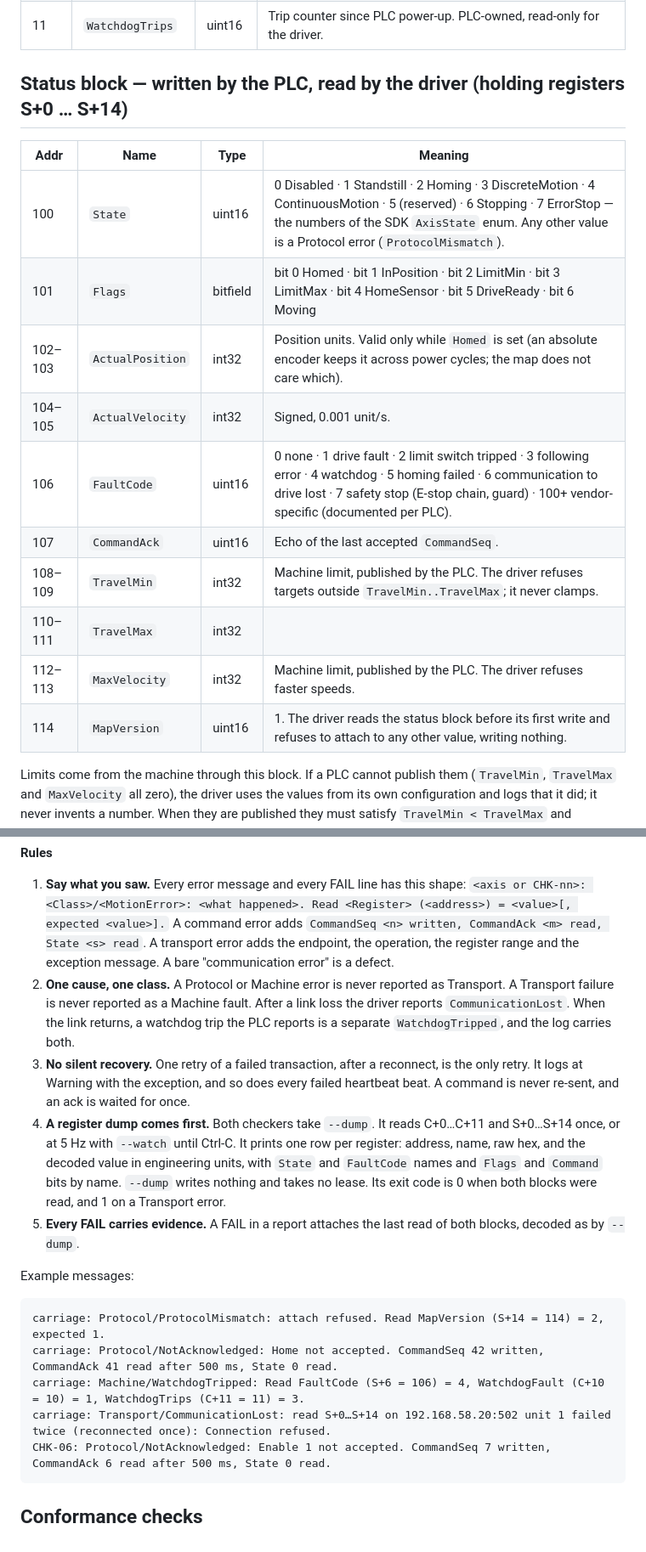
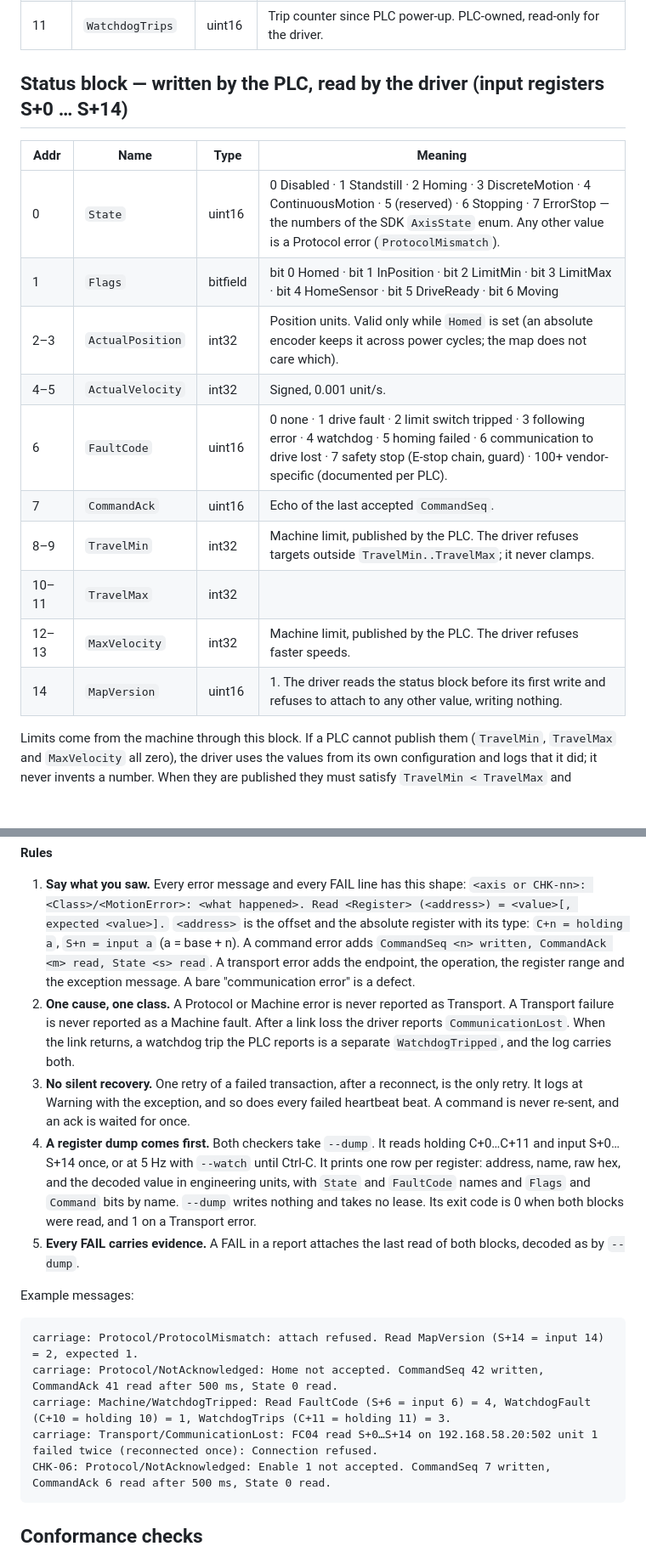
Before and after one commit to modelingevolution/generic-axis, a Markdown page: docs/protocol.md, 2 parts joined by grey strips. Shown at 85% size. GitHub-like rendering; blank space fills up the shorter version.

````diff
--- a/docs/protocol.md
+++ b/docs/protocol.md
@@ -37,20 +37,20 @@ FR-11 dead-commander watchdog) and epic-065 feature-007 (Pamet track directly fr
 | 10 | `WatchdogFault` | uint16 | 0 healthy; 1 = the PLC tripped the watchdog. **Cleared only by the driver writing 0.** Written by the PLC on trip. |
 | 11 | `WatchdogTrips` | uint16 | Trip counter since PLC power-up. PLC-owned, read-only for the driver. |
 
-## Status block — written by the PLC, read by the driver (holding registers S+0 … S+14)
+## Status block — written by the PLC, read by the driver (input registers S+0 … S+14)
 
 | Addr | Name | Type | Meaning |
 |---|---|---|---|
-| 100 | `State` | uint16 | 0 Disabled · 1 Standstill · 2 Homing · 3 DiscreteMotion · 4 ContinuousMotion · 5 (reserved) · 6 Stopping · 7 ErrorStop — the numbers of the SDK `AxisState` enum. Any other value is a Protocol error (`ProtocolMismatch`). |
-| 101 | `Flags` | bitfield | bit 0 Homed · bit 1 InPosition · bit 2 LimitMin · bit 3 LimitMax · bit 4 HomeSensor · bit 5 DriveReady · bit 6 Moving |
-| 102–103 | `ActualPosition` | int32 | Position units. Valid only while `Homed` is set (an absolute encoder keeps it across power cycles; the map does not care which). |
-| 104–105 | `ActualVelocity` | int32 | Signed, 0.001 unit/s. |
-| 106 | `FaultCode` | uint16 | 0 none · 1 drive fault · 2 limit switch tripped · 3 following error · 4 watchdog · 5 homing failed · 6 communication to drive lost · 7 safety stop (E-stop chain, guard) · 100+ vendor-specific (documented per PLC). |
-| 107 | `CommandAck` | uint16 | Echo of the last accepted `CommandSeq`. |
-| 108–109 | `TravelMin` | int32 | Machine limit, published by the PLC. The driver refuses targets outside `TravelMin..TravelMax`; it never clamps. |
-| 110–111 | `TravelMax` | int32 | |
-| 112–113 | `MaxVelocity` | int32 | Machine limit, published by the PLC. The driver refuses faster speeds. |
-| 114 | `MapVersion` | uint16 | 1. The driver reads the status block before its first write and refuses to attach to any other value, writing nothing. |
+| 0 | `State` | uint16 | 0 Disabled · 1 Standstill · 2 Homing · 3 DiscreteMotion · 4 ContinuousMotion · 5 (reserved) · 6 Stopping · 7 ErrorStop — the numbers of the SDK `AxisState` enum. Any other value is a Protocol error (`ProtocolMismatch`). |
+| 1 | `Flags` | bitfield | bit 0 Homed · bit 1 InPosition · bit 2 LimitMin · bit 3 LimitMax · bit 4 HomeSensor · bit 5 DriveReady · bit 6 Moving |
+| 2–3 | `ActualPosition` | int32 | Position units. Valid only while `Homed` is set (an absolute encoder keeps it across power cycles; the map does not care which). |
+| 4–5 | `ActualVelocity` | int32 | Signed, 0.001 unit/s. |
+| 6 | `FaultCode` | uint16 | 0 none · 1 drive fault · 2 limit switch tripped · 3 following error · 4 watchdog · 5 homing failed · 6 communication to drive lost · 7 safety stop (E-stop chain, guard) · 100+ vendor-specific (documented per PLC). |
+| 7 | `CommandAck` | uint16 | Echo of the last accepted `CommandSeq`. |
+| 8–9 | `TravelMin` | int32 | Machine limit, published by the PLC. The driver refuses targets outside `TravelMin..TravelMax`; it never clamps. |
+| 10–11 | `TravelMax` | int32 | |
+| 12–13 | `MaxVelocity` | int32 | Machine limit, published by the PLC. The driver refuses faster speeds. |
+| 14 | `MapVersion` | uint16 | 1. The driver reads the status block before its first write and refuses to attach to any other value, writing nothing. |
 
 Limits come from the machine through this block. If a PLC cannot publish them (`TravelMin`, `TravelMax` and
 `MaxVelocity` all zero), the driver uses the values from its own configuration and logs that it did; it never
@@ -168,6 +170,7 @@ table names its class.
 
 1. **Say what you saw.** Every error message and every FAIL line has this shape:
    `<axis or CHK-nn>: <Class>/<MotionError>: <what happened>. Read <Register> (<address>) = <value>[, expected <value>].`
+   `<address>` is the offset and the absolute register with its type: `C+n = holding a`, `S+n = input a` (a = base + n).
    A command error adds `CommandSeq <n> written, CommandAck <m> read, State <s> read`. A transport error adds the
    endpoint, the operation, the register range and the exception message. A bare "communication error" is a defect.
 2. **One cause, one class.** A Protocol or Machine error is never reported as Transport. A Transport failure is never
@@ -176,7 +179,7 @@ table names its class.
 3. **No silent recovery.** One retry of a failed transaction, after a reconnect, is the only retry. It logs at Warning
    with the exception, and so does every failed heartbeat beat. A command is never re-sent, and an ack is waited for
    once.
-4. **A register dump comes first.** Both checkers take `--dump`. It reads C+0…C+11 and S+0…S+14 once, or at 5 Hz
+4. **A register dump comes first.** Both checkers take `--dump`. It reads holding C+0…C+11 and input S+0…S+14 once, or at 5 Hz
    with `--watch` until Ctrl-C. It prints one row per register: address, name, raw hex, and the decoded value in
    engineering units, with `State` and `FaultCode` names and `Flags` and `Command` bits by name. `--dump` writes
    nothing and takes no lease. Its exit code is 0 when both blocks were read, and 1 on a Transport error.
@@ -185,10 +188,10 @@ table names its class.
 Example messages:
 
 ```
-carriage: Protocol/ProtocolMismatch: attach refused. Read MapVersion (S+14 = 114) = 2, expected 1.
+carriage: Protocol/ProtocolMismatch: attach refused. Read MapVersion (S+14 = input 14) = 2, expected 1.
 carriage: Protocol/NotAcknowledged: Home not accepted. CommandSeq 42 written, CommandAck 41 read after 500 ms, State 0 read.
-carriage: Machine/WatchdogTripped: Read FaultCode (S+6 = 106) = 4, WatchdogFault (C+10 = 10) = 1, WatchdogTrips (C+11 = 11) = 3.
-carriage: Transport/CommunicationLost: read S+0…S+14 on 192.168.58.20:502 unit 1 failed twice (reconnected once): Connection refused.
+carriage: Machine/WatchdogTripped: Read FaultCode (S+6 = input 6) = 4, WatchdogFault (C+10 = holding 10) = 1, WatchdogTrips (C+11 = holding 11) = 3.
+carriage: Transport/CommunicationLost: FC04 read S+0…S+14 on 192.168.58.20:502 unit 1 failed twice (reconnected once): Connection refused.
 CHK-06: Protocol/NotAcknowledged: Enable 1 not accepted. CommandSeq 7 written, CommandAck 6 read after 500 ms, State 0 read.
 ```
 
````
Also changed, not shown: other parts of docs/protocol.md (+23 -24 lines).
